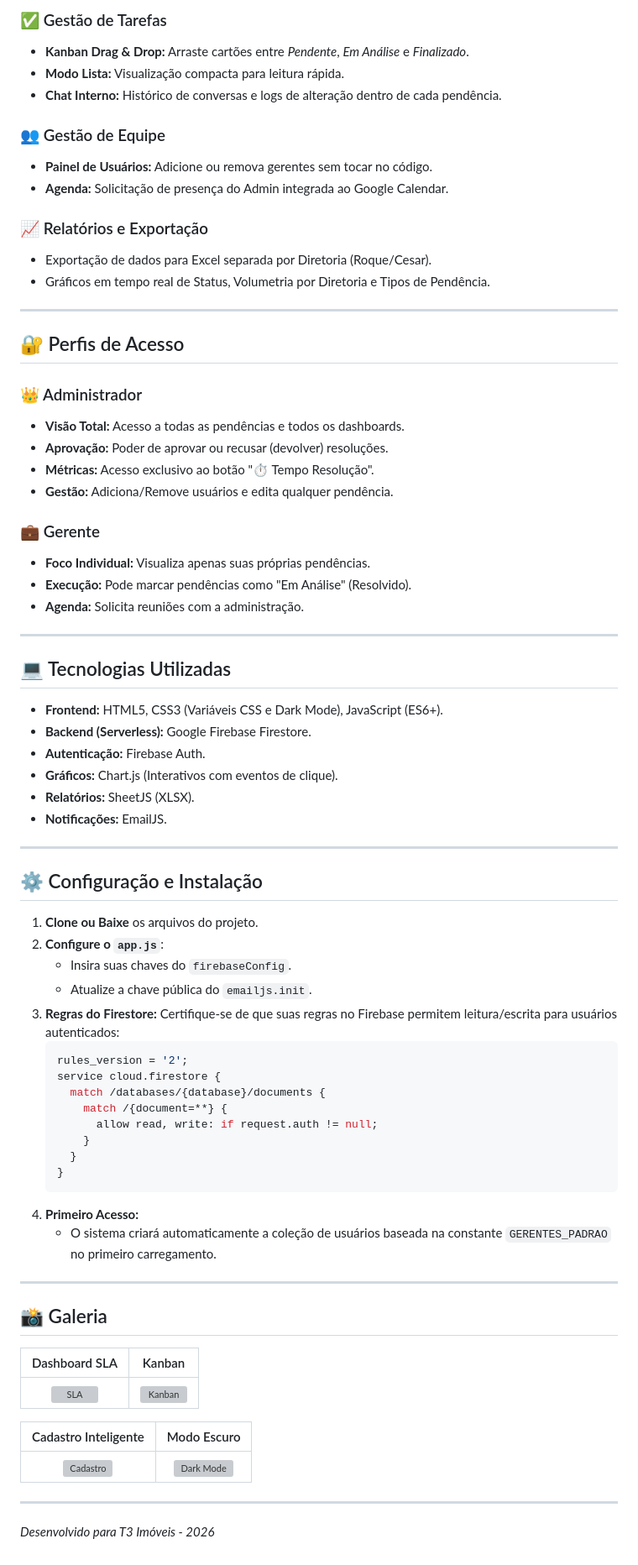
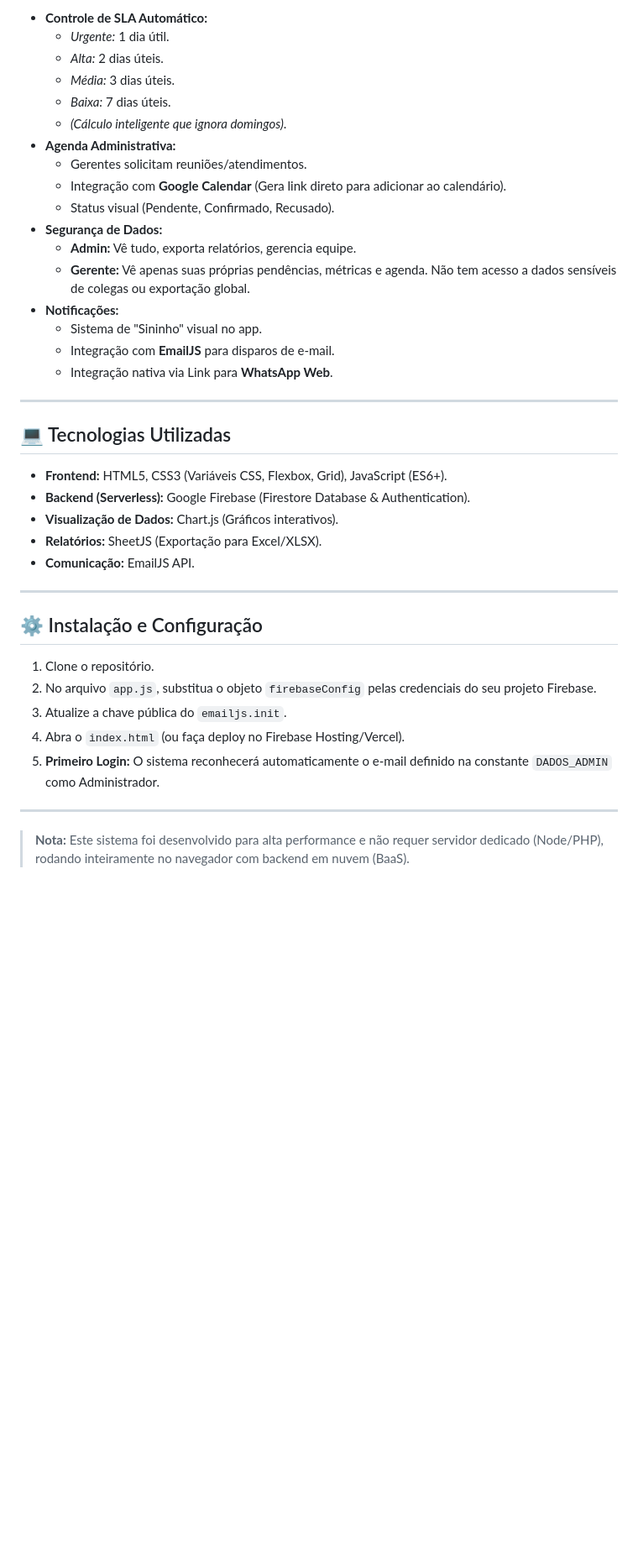
Before and after one commit to Nicksonwalachy/PendenciasLYX, a Markdown page: README.md, the part around one of its changes. Shown at 84% size. Drawn GitHub-style; blank space fills up the shorter version; grey boxes are pictures that could not be loaded.

````diff
--- a/README.md
+++ b/README.md
@@ -35,78 +47,42 @@ Novo relatório "Tempo de Resolução" disponível para o Administrador:
 
-### ✅ Gestão de Tarefas
-* **Kanban Drag & Drop:** Arraste cartões entre *Pendente*, *Em Análise* e *Finalizado*.
-* **Modo Lista:** Visualização compacta para leitura rápida.
-* **Chat Interno:** Histórico de conversas e logs de alteração dentro de cada pendência.
-
-### 👥 Gestão de Equipe
-* **Painel de Usuários:** Adicione ou remova gerentes sem tocar no código.
-* **Agenda:** Solicitação de presença do Admin integrada ao Google Calendar.
-
-### 📈 Relatórios e Exportação
-* Exportação de dados para Excel separada por Diretoria (Roque/Cesar).
-* Gráficos em tempo real de Status, Volumetria por Diretoria e Tipos de Pendência.
-
----
-
-## 🔐 Perfis de Acesso
-
-### 👑 Administrador
-* **Visão Total:** Acesso a todas as pendências e todos os dashboards.
-* **Aprovação:** Poder de aprovar ou recusar (devolver) resoluções.
-* **Métricas:** Acesso exclusivo ao botão "⏱️ Tempo Resolução".
-* **Gestão:** Adiciona/Remove usuários e edita qualquer pendência.
-
-### 💼 Gerente
-* **Foco Individual:** Visualiza apenas suas próprias pendências.
-* **Execução:** Pode marcar pendências como "Em Análise" (Resolvido).
-* **Agenda:** Solicita reuniões com a administração.
+* **Controle de SLA Automático:**
+    * *Urgente:* 1 dia útil.
+    * *Alta:* 2 dias úteis.
+    * *Média:* 3 dias úteis.
+    * *Baixa:* 7 dias úteis.
+    * *(Cálculo inteligente que ignora domingos)*.
+* **Agenda Administrativa:**
+    * Gerentes solicitam reuniões/atendimentos.
+    * Integração com **Google Calendar** (Gera link direto para adicionar ao calendário).
+    * Status visual (Pendente, Confirmado, Recusado).
+* **Segurança de Dados:**
+    * **Admin:** Vê tudo, exporta relatórios, gerencia equipe.
+    * **Gerente:** Vê apenas suas próprias pendências, métricas e agenda. Não tem acesso a dados sensíveis de colegas ou exportação global.
+* **Notificações:**
+    * Sistema de "Sininho" visual no app.
+    * Integração com **EmailJS** para disparos de e-mail.
+    * Integração nativa via Link para **WhatsApp Web**.
 
 ---
 
 ## 💻 Tecnologias Utilizadas
 
-* **Frontend:** HTML5, CSS3 (Variáveis CSS e Dark Mode), JavaScript (ES6+).
-* **Backend (Serverless):** Google Firebase Firestore.
-* **Autenticação:** Firebase Auth.
-* **Gráficos:** Chart.js (Interativos com eventos de clique).
-* **Relatórios:** SheetJS (XLSX).
-* **Notificações:** EmailJS.
+* **Frontend:** HTML5, CSS3 (Variáveis CSS, Flexbox, Grid), JavaScript (ES6+).
+* **Backend (Serverless):** Google Firebase (Firestore Database & Authentication).
+* **Visualização de Dados:** Chart.js (Gráficos interativos).
+* **Relatórios:** SheetJS (Exportação para Excel/XLSX).
+* **Comunicação:** EmailJS API.
 
 ---
 
-## ⚙️ Configuração e Instalação
+## ⚙️ Instalação e Configuração
 
-1.  **Clone ou Baixe** os arquivos do projeto.
-2.  **Configure o `app.js`**:
-    * Insira suas chaves do `firebaseConfig`.
-    * Atualize a chave pública do `emailjs.init`.
-3.  **Regras do Firestore:**
-    Certifique-se de que suas regras no Firebase permitem leitura/escrita para usuários autenticados:
-    ```javascript
-    rules_version = '2';
-    service cloud.firestore {
-      match /databases/{database}/documents {
-        match /{document=**} {
-          allow read, write: if request.auth != null;
-        }
-      }
-    }
-    ```
-4.  **Primeiro Acesso:**
-    * O sistema criará automaticamente a coleção de usuários baseada na constante `GERENTES_PADRAO` no primeiro carregamento.
+1.  Clone o repositório.
+2.  No arquivo `app.js`, substitua o objeto `firebaseConfig` pelas credenciais do seu projeto Firebase.
+3.  Atualize a chave pública do `emailjs.init`.
+4.  Abra o `index.html` (ou faça deploy no Firebase Hosting/Vercel).
+5.  **Primeiro Login:** O sistema reconhecerá automaticamente o e-mail definido na constante `DADOS_ADMIN` como Administrador.
 
 ---
 
-## 📸 Galeria
-
-| Dashboard SLA | Kanban |
-| :---: | :---: |
-| ![SLA](https://via.placeholder.com/400x250.png?text=Grafico+Barras+SLA) | ![Kanban](https://via.placeholder.com/400x250.png?text=Kanban+Board) |
-
-| Cadastro Inteligente | Modo Escuro |
-| :---: | :---: |
-| ![Cadastro](https://via.placeholder.com/400x250.png?text=Calculo+Automatico+Prazo) | ![Dark Mode](https://via.placeholder.com/400x250.png?text=Dark+Mode+Verde) |
-
----
-
-*Desenvolvido para T3 Imóveis - 2026*
+> **Nota:** Este sistema foi desenvolvido para alta performance e não requer servidor dedicado (Node/PHP), rodando inteiramente no navegador com backend em nuvem (BaaS).
````
Also changed, not shown: other parts of README.md (+34 -22 lines).
